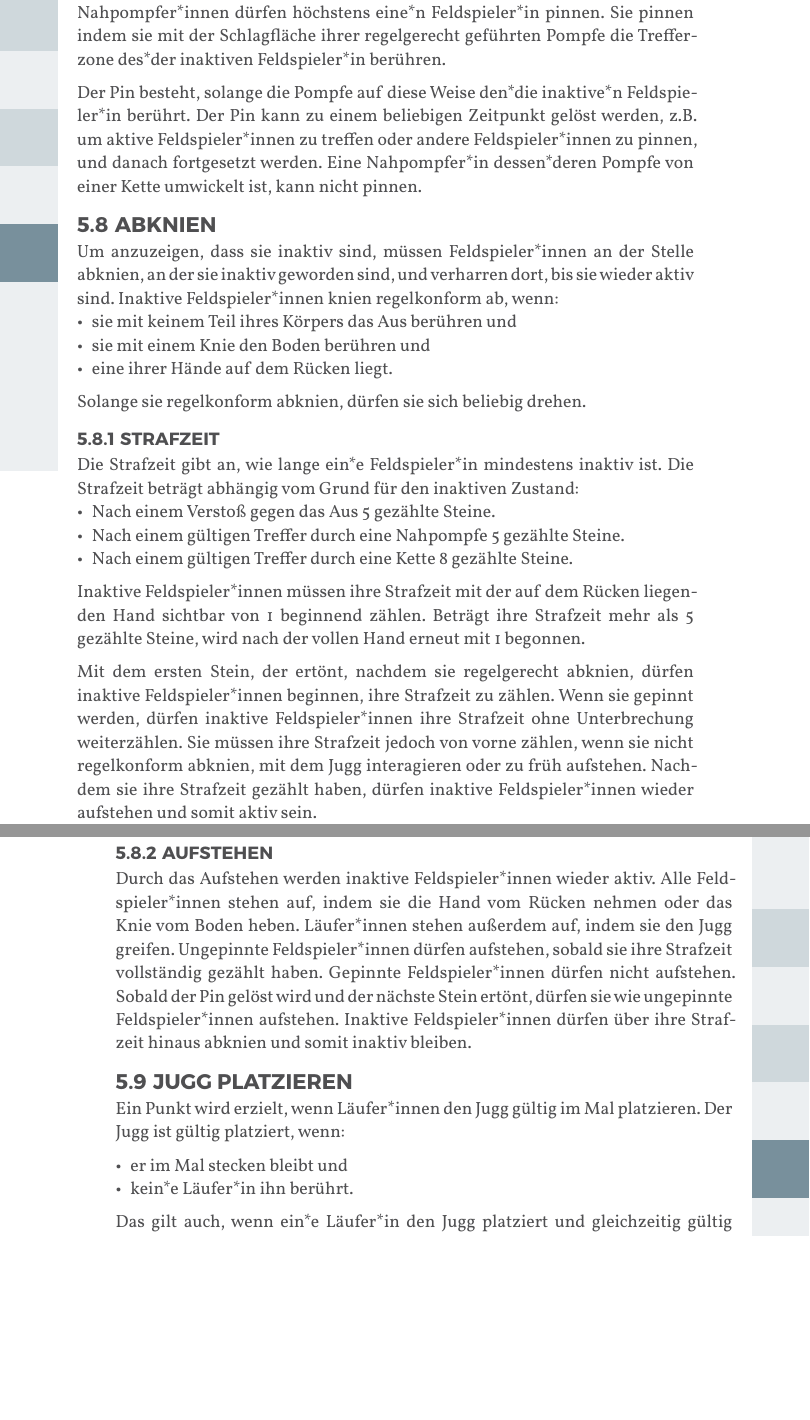
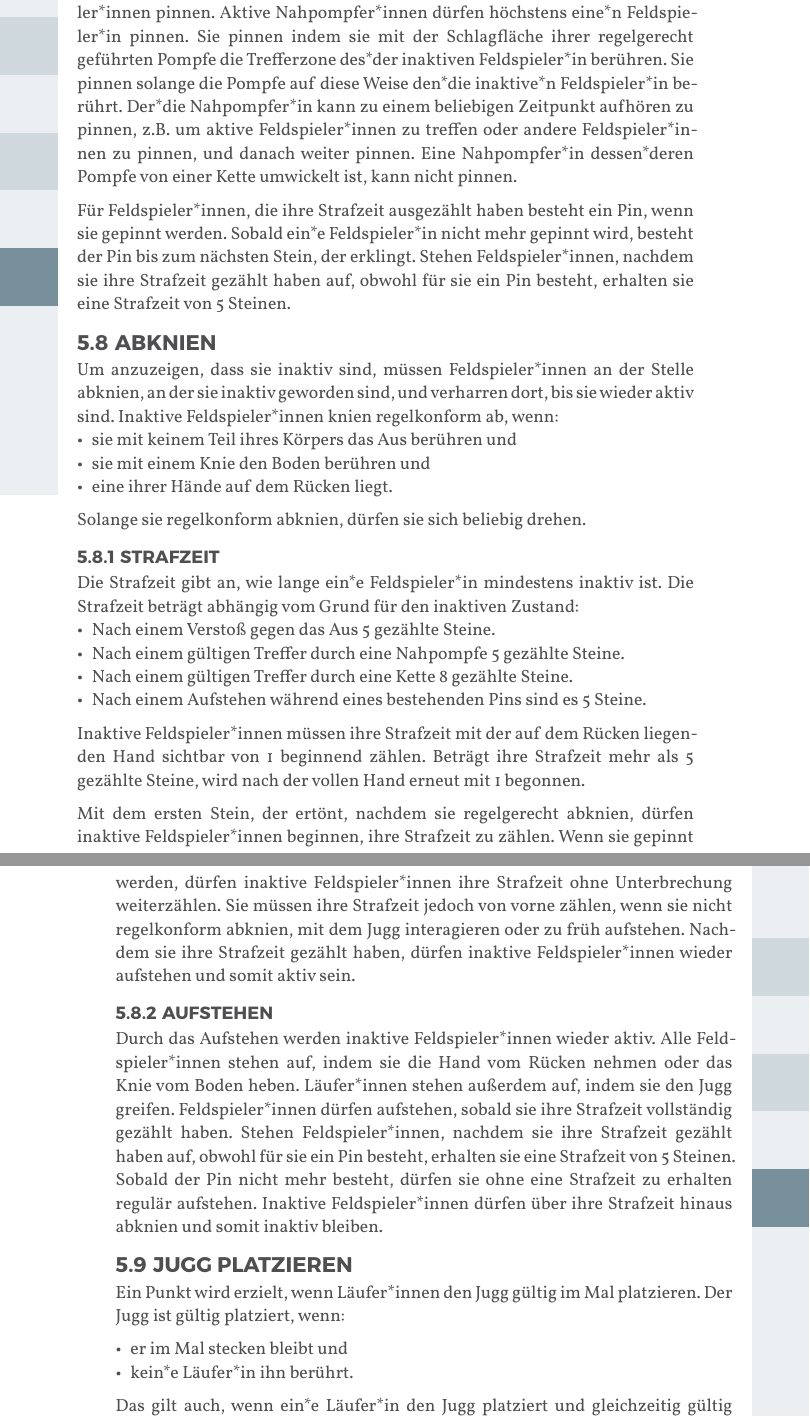
Before and after one commit to JuggerGermany/Regelwerk, a Typst document (typst/regelwerk.typ, which reads typst/regeln/aufstehen.typ, typst/regeln/pinnen.typ, typst/regeln/strafzeit.typ): two parts of pages 32 and 33 of 40, joined at a grey line, cut so that both start at the same text, the shorter picture padded with empty space. Compiled offline with Typst 0.15.

Commit message:
basis pinkomplex

```diff
--- a/typst/regeln/aufstehen.typ
+++ b/typst/regeln/aufstehen.typ
@@ -3,7 +3,7 @@
 Durch das Aufstehen werden inaktive Feldspieler*innen wieder aktiv.
 Alle Feldspieler*innen stehen auf, indem sie die Hand vom Rücken nehmen oder das Knie vom Boden heben.
 Läufer*innen stehen außerdem auf, indem sie den Jugg greifen.
-Ungepinnte Feldspieler*innen dürfen aufstehen, sobald sie ihre Strafzeit vollständig gezählt haben.
-Gepinnte Feldspieler*innen dürfen nicht aufstehen.
-Sobald der Pin gelöst wird und der nächste Stein ertönt, dürfen sie wie ungepinnte Feldspieler*innen aufstehen.
+Feldspieler*innen dürfen aufstehen, sobald sie ihre Strafzeit vollständig gezählt haben.
+Stehen Feldspieler*innen, nachdem sie ihre Strafzeit gezählt haben auf, obwohl für sie ein Pin besteht, erhalten sie eine Strafzeit von 5 Steinen.
+Sobald der Pin nicht mehr besteht, dürfen sie ohne eine Strafzeit zu erhalten regulär aufstehen.
 Inaktive Feldspieler*innen dürfen über ihre Strafzeit hinaus abknien und somit inaktiv bleiben.
--- a/typst/regeln/pinnen.typ
+++ b/typst/regeln/pinnen.typ
@@ -1,10 +1,11 @@
 #let title = "Pinnen"
 
 Aktive Nahpompfer*innen können inaktive, regelkonform abkniende Feldspieler*innen pinnen.
-Gepinnte Feldspieler*innen dürfen nicht aufstehen.
 Aktive Nahpompfer*innen dürfen höchstens eine*n Feldspieler*in pinnen.
 Sie pinnen indem sie mit der Schlagfläche ihrer regelgerecht geführten Pompfe die Trefferzone des*der inaktiven Feldspieler*in berühren.
+Sie pinnen solange die Pompfe auf diese Weise den*die inaktive*n Feldspieler*in berührt.
+Der*die Nahpompfer*in kann zu einem beliebigen Zeitpunkt aufhören zu pinnen, z.B. um aktive Feldspieler*innen zu treffen oder andere Feldspieler*innen zu pinnen, und danach weiter pinnen.
+Eine Nahpompfer*in dessen*deren Pompfe von einer Kette umwickelt ist, kann nicht pinnen.
 
-Der Pin besteht, solange die Pompfe auf diese Weise den*die inaktive*n Feldspieler*in berührt.
-Der Pin kann zu einem beliebigen Zeitpunkt gelöst werden, z.B. um aktive Feldspieler*innen zu treffen oder andere Feldspieler*innen zu pinnen, und danach fortgesetzt werden.
-Eine Nahpompfer*in dessen*deren Pompfe von einer Kette umwickelt ist, kann nicht pinnen.
+Für Feldspieler*innen, die ihre Strafzeit ausgezählt haben besteht ein Pin, wenn sie gepinnt werden. Sobald ein*e Feldspieler*in nicht mehr gepinnt wird, besteht der Pin bis zum nächsten Stein, der erklingt.
+Stehen Feldspieler*innen, nachdem sie ihre Strafzeit gezählt haben auf, obwohl für sie ein Pin besteht, erhalten sie eine Strafzeit von 5 Steinen.
--- a/typst/regeln/strafzeit.typ
+++ b/typst/regeln/strafzeit.typ
@@ -5,6 +5,8 @@ Die Strafzeit beträgt abhängig vom Grund für den inaktiven Zustand:
 - Nach einem Verstoß gegen das Aus  5 gezählte Steine.
 - Nach einem gültigen Treffer durch eine Nahpompfe 5 gezählte Steine.
 - Nach einem gültigen Treffer durch eine Kette 8 gezählte Steine.
+- Nach einem Aufstehen während eines bestehenden Pins sind es 5 Steine.
+
 Inaktive Feldspieler*innen müssen ihre Strafzeit mit der auf dem Rücken liegenden Hand sichtbar von 1 beginnend zählen.
 Beträgt ihre Strafzeit mehr als 5 gezählte Steine, wird nach der vollen Hand erneut mit 1 begonnen.
 
```
